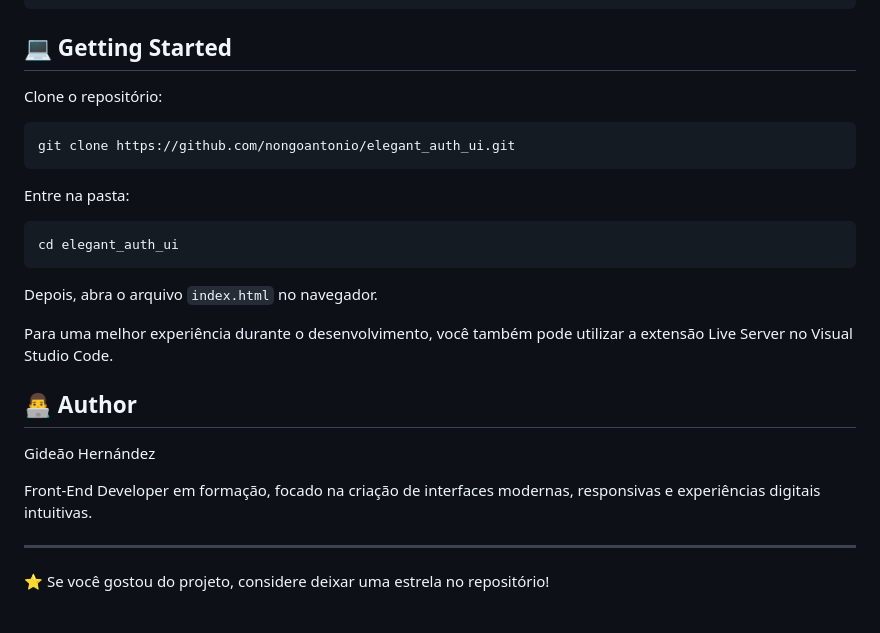
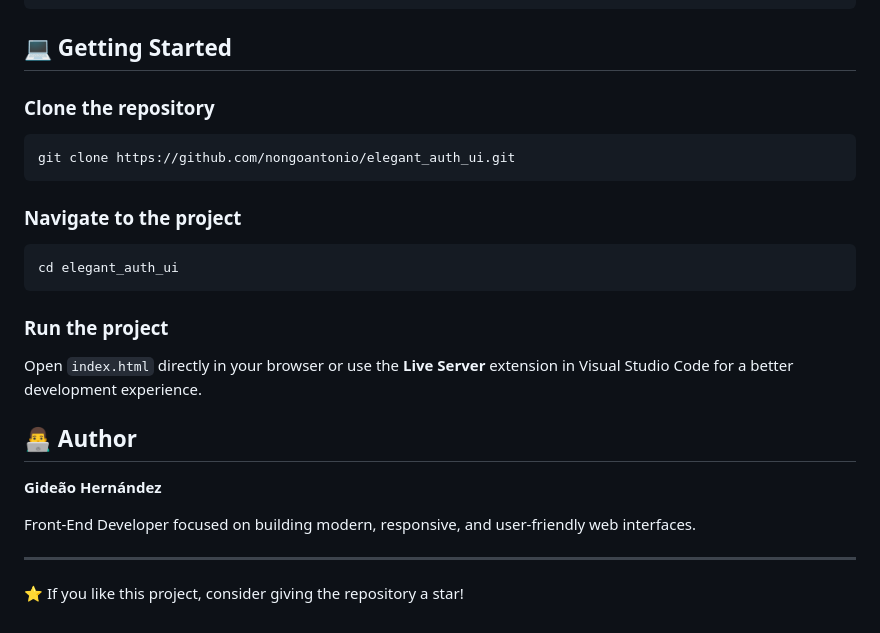
Before and after one commit to nongoantonio/elegant_auth_ui, a Markdown page: README.md, the part around the change printed below. Drawn GitHub-style.

````diff
--- a/README.md
+++ b/README.md
@@ -50,28 +57,28 @@ elegant_auth_ui/
 
 ## 💻 Getting Started
 
-Clone o repositório:
+### Clone the repository
 
 ```bash
 git clone https://github.com/nongoantonio/elegant_auth_ui.git
 ```
 
-Entre na pasta:
+### Navigate to the project
 
 ```bash
 cd elegant_auth_ui
 ```
 
-Depois, abra o arquivo `index.html` no navegador.
+### Run the project
 
-Para uma melhor experiência durante o desenvolvimento, você também pode utilizar a extensão Live Server no Visual Studio Code.
+Open `index.html` directly in your browser or use the **Live Server** extension in Visual Studio Code for a better development experience.
 
 ## 👨‍💻 Author
 
-Gideão Hernández
+**Gideão Hernández**
 
-Front-End Developer em formação, focado na criação de interfaces modernas, responsivas e experiências digitais intuitivas.
+Front-End Developer focused on building modern, responsive, and user-friendly web interfaces.
 
 ---
 
-⭐ Se você gostou do projeto, considere deixar uma estrela no repositório!
+⭐ If you like this project, consider giving the repository a star!
````
Also changed, not shown: other parts of README.md (+23 -16 lines), assets/register.png (added).
